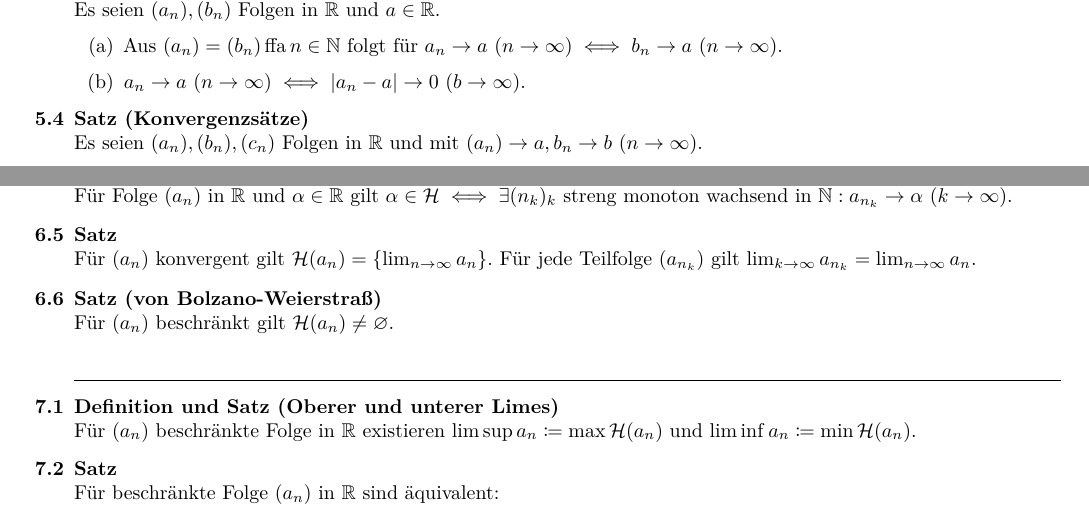
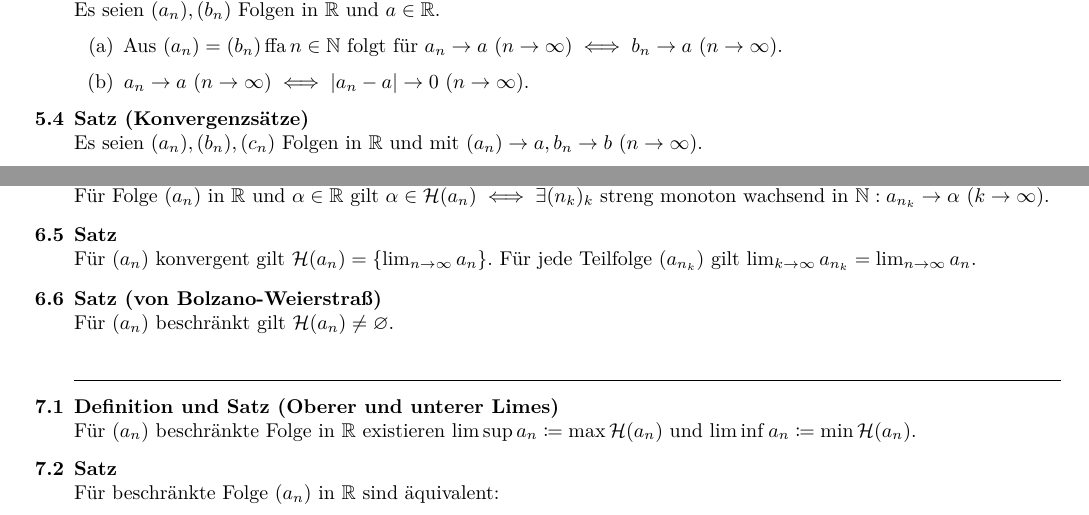
Before and after one commit to TwoFX/Lernzettel, a LaTeX document (ana.tex): two parts of pages 2 and 3 of 4, joined at a grey line, cut so that both start at the same text. Compiled offline with pdfLaTeX.

Commit message:
Minor fixes

```diff
--- a/ana.tex
+++ b/ana.tex
@@ -117,7 +117,7 @@
 		Es seien $(a_n), (b_n)$ Folgen in $\mathbb{R}$ und $a\in\mathbb{R}$.
 		\begin{enumerate}[label=(\alph*)]
 			\item Aus $(a_n) = (b_n) \ffa n\in\mathbb{N}$ folgt für $a_n\to a~(n\to\infty) \iff b_n\to a~(n\to\infty)$.
-			\item $a_n\to a~(n\to\infty) \iff \abs{a_n-a}\to0~(b\to\infty)$.
+			\item $a_n\to a~(n\to\infty) \iff \abs{a_n-a}\to0~(n\to\infty)$.
 		\end{enumerate}
 	\end{satz}
 	\begin{satz}[Konvergenzsätze]
@@ -183,7 +183,7 @@
 	\end{definition}
 	\begin{satz}
 		Für Folge $(a_n)$ in $\mathbb{R}$ und $\alpha\in\mathbb{R}$ gilt
-		$\alpha\in\mathcal{H}\iff\exists (n_k)_k~\text{streng monoton wachsend in}~\mathbb{N}:a_{n_k}\to\alpha~(k\to\infty)$.
+		$\alpha\in\mathcal{H}(a_n)\iff\exists (n_k)_k~\text{streng monoton wachsend in}~\mathbb{N}:a_{n_k}\to\alpha~(k\to\infty)$.
 	\end{satz}
 	\begin{satz}
 		Für $(a_n)$ konvergent gilt $\mathcal{H}(a_n)=\set{\lim_{n\to\infty} a_n}$. Für jede Teilfolge $(a_{n_k})$ gilt
```
